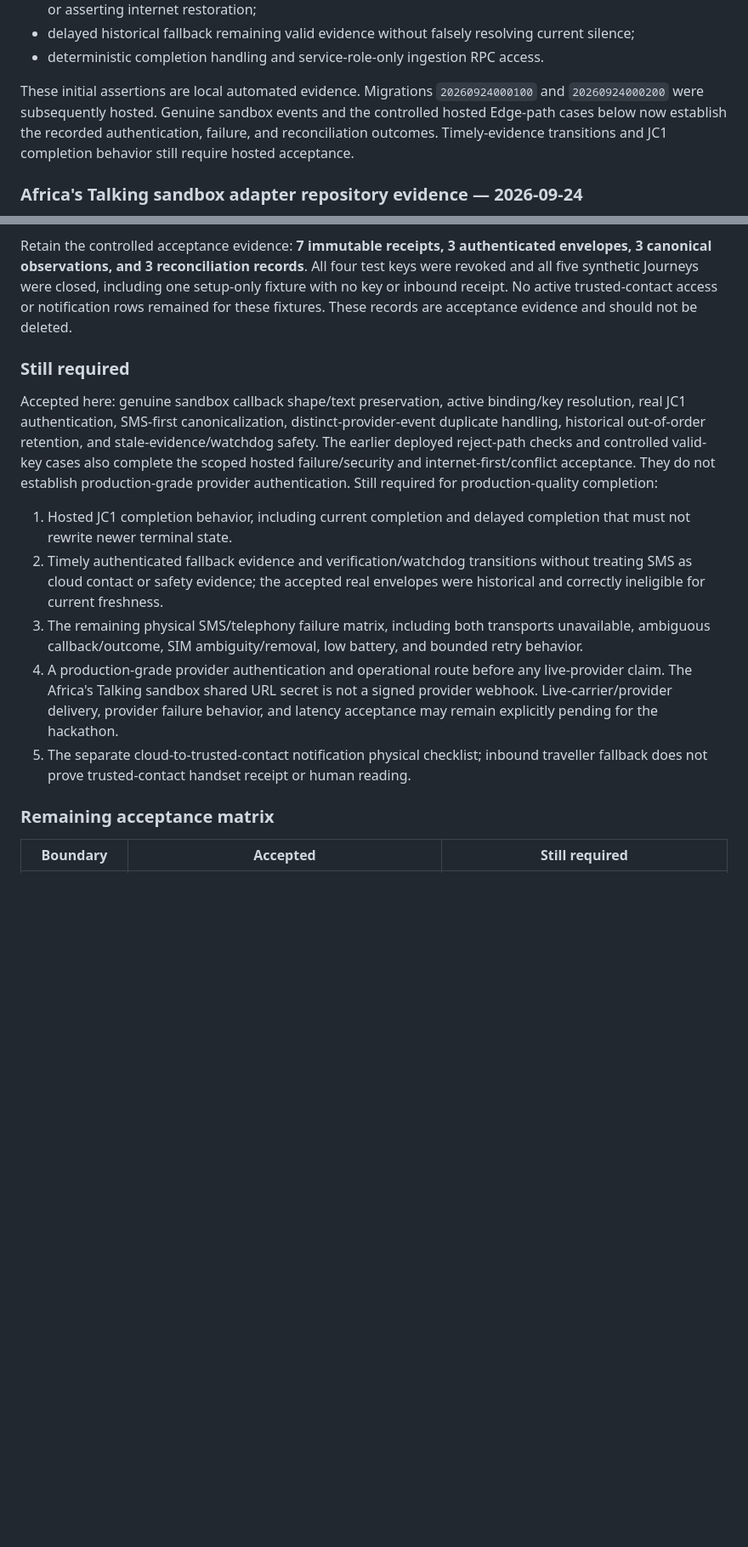
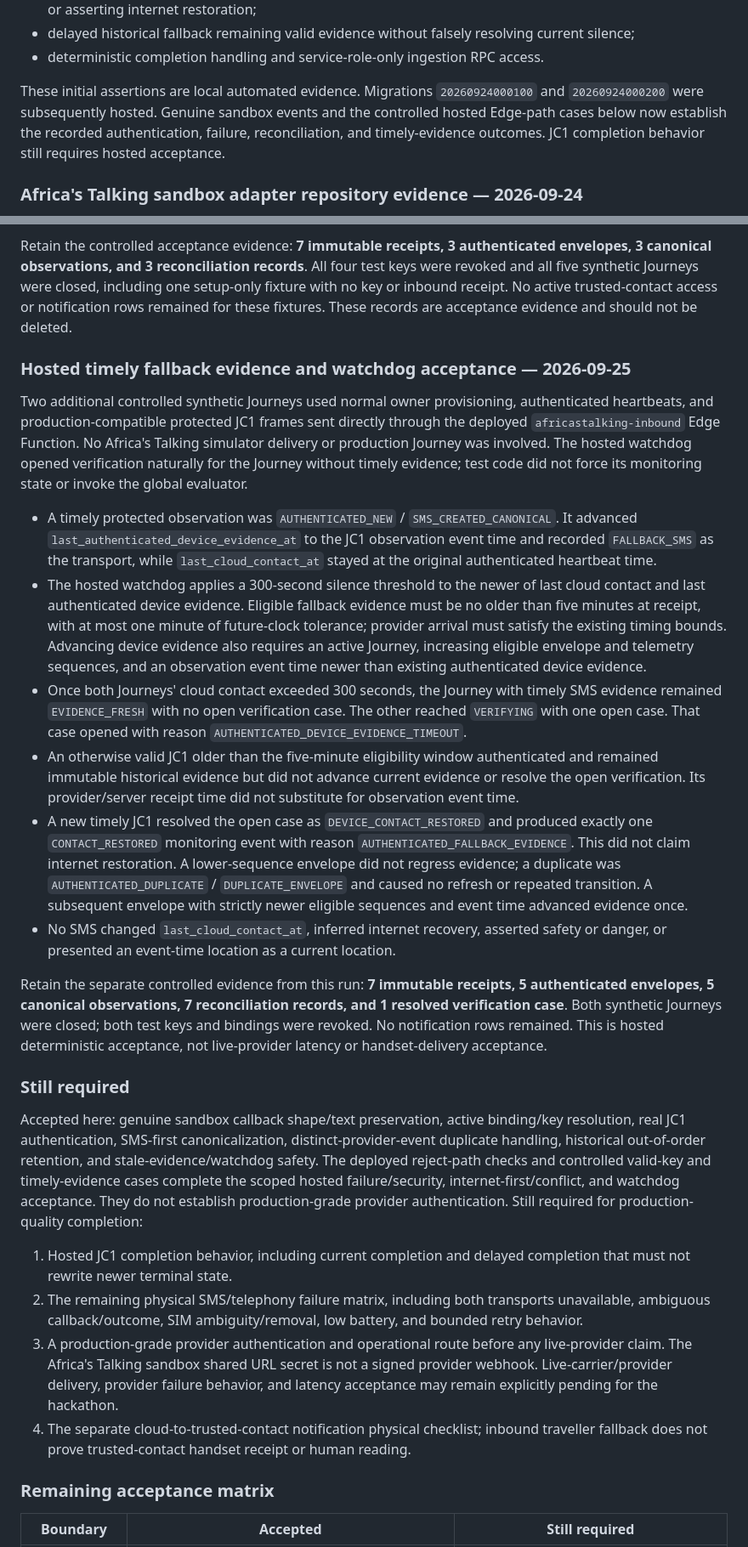
Before and after one commit to Rahmvn/journey-continuity, a Markdown page: docs/MILESTONE_6_ACCEPTANCE.md, 2 parts joined by grey strips. Shown at 85% size. Rendered like a GitHub page; blank space fills up the shorter version.

Commit message:
Record hosted timely fallback evidence acceptance

```diff
--- a/docs/MILESTONE_6_ACCEPTANCE.md
+++ b/docs/MILESTONE_6_ACCEPTANCE.md
@@ -110,7 +110,7 @@ Automated repository validation now establishes:
 - delayed historical fallback remaining valid evidence without falsely resolving current silence;
 - deterministic completion handling and service-role-only ingestion RPC access.
 
-These initial assertions are local automated evidence. Migrations `20260924000100` and `20260924000200` were subsequently hosted. Genuine sandbox events and the controlled hosted Edge-path cases below now establish the recorded authentication, failure, and reconciliation outcomes. Timely-evidence transitions and JC1 completion behavior still require hosted acceptance.
+These initial assertions are local automated evidence. Migrations `20260924000100` and `20260924000200` were subsequently hosted. Genuine sandbox events and the controlled hosted Edge-path cases below now establish the recorded authentication, failure, reconciliation, and timely-evidence outcomes. JC1 completion behavior still requires hosted acceptance.
 
 ### Africa's Talking sandbox adapter repository evidence — 2026-09-24
 
@@ -147,15 +147,27 @@ Preservation/freshness invariants passed across all callbacks: no silent overwri
 
 Retain the controlled acceptance evidence: **7 immutable receipts, 3 authenticated envelopes, 3 canonical observations, and 3 reconciliation records**. All four test keys were revoked and all five synthetic Journeys were closed, including one setup-only fixture with no key or inbound receipt. No active trusted-contact access or notification rows remained for these fixtures. These records are acceptance evidence and should not be deleted.
 
+### Hosted timely fallback evidence and watchdog acceptance — 2026-09-25
+
+Two additional controlled synthetic Journeys used normal owner provisioning, authenticated heartbeats, and production-compatible protected JC1 frames sent directly through the deployed `africastalking-inbound` Edge Function. No Africa's Talking simulator delivery or production Journey was involved. The hosted watchdog opened verification naturally for the Journey without timely evidence; test code did not force its monitoring state or invoke the global evaluator.
+
+- A timely protected observation was `AUTHENTICATED_NEW` / `SMS_CREATED_CANONICAL`. It advanced `last_authenticated_device_evidence_at` to the JC1 observation event time and recorded `FALLBACK_SMS` as the transport, while `last_cloud_contact_at` stayed at the original authenticated heartbeat time.
+- The hosted watchdog applies a 300-second silence threshold to the newer of last cloud contact and last authenticated device evidence. Eligible fallback evidence must be no older than five minutes at receipt, with at most one minute of future-clock tolerance; provider arrival must satisfy the existing timing bounds. Advancing device evidence also requires an active Journey, increasing eligible envelope and telemetry sequences, and an observation event time newer than existing authenticated device evidence.
+- Once both Journeys' cloud contact exceeded 300 seconds, the Journey with timely SMS evidence remained `EVIDENCE_FRESH` with no open verification case. The other reached `VERIFYING` with one open case. That case opened with reason `AUTHENTICATED_DEVICE_EVIDENCE_TIMEOUT`.
+- An otherwise valid JC1 older than the five-minute eligibility window authenticated and remained immutable historical evidence but did not advance current evidence or resolve the open verification. Its provider/server receipt time did not substitute for observation event time.
+- A new timely JC1 resolved the open case as `DEVICE_CONTACT_RESTORED` and produced exactly one `CONTACT_RESTORED` monitoring event with reason `AUTHENTICATED_FALLBACK_EVIDENCE`. This did not claim internet restoration. A lower-sequence envelope did not regress evidence; a duplicate was `AUTHENTICATED_DUPLICATE` / `DUPLICATE_ENVELOPE` and caused no refresh or repeated transition. A subsequent envelope with strictly newer eligible sequences and event time advanced evidence once.
+- No SMS changed `last_cloud_contact_at`, inferred internet recovery, asserted safety or danger, or presented an event-time location as a current location.
+
+Retain the separate controlled evidence from this run: **7 immutable receipts, 5 authenticated envelopes, 5 canonical observations, 7 reconciliation records, and 1 resolved verification case**. Both synthetic Journeys were closed; both test keys and bindings were revoked. No notification rows remained. This is hosted deterministic acceptance, not live-provider latency or handset-delivery acceptance.
+
 ### Still required
 
-Accepted here: genuine sandbox callback shape/text preservation, active binding/key resolution, real JC1 authentication, SMS-first canonicalization, distinct-provider-event duplicate handling, historical out-of-order retention, and stale-evidence/watchdog safety. The earlier deployed reject-path checks and controlled valid-key cases also complete the scoped hosted failure/security and internet-first/conflict acceptance. They do not establish production-grade provider authentication. Still required for production-quality completion:
+Accepted here: genuine sandbox callback shape/text preservation, active binding/key resolution, real JC1 authentication, SMS-first canonicalization, distinct-provider-event duplicate handling, historical out-of-order retention, and stale-evidence/watchdog safety. The deployed reject-path checks and controlled valid-key and timely-evidence cases complete the scoped hosted failure/security, internet-first/conflict, and watchdog acceptance. They do not establish production-grade provider authentication. Still required for production-quality completion:
 
 1. Hosted JC1 completion behavior, including current completion and delayed completion that must not rewrite newer terminal state.
-2. Timely authenticated fallback evidence and verification/watchdog transitions without treating SMS as cloud contact or safety evidence; the accepted real envelopes were historical and correctly ineligible for current freshness.
-3. The remaining physical SMS/telephony failure matrix, including both transports unavailable, ambiguous callback/outcome, SIM ambiguity/removal, low battery, and bounded retry behavior.
-4. A production-grade provider authentication and operational route before any live-provider claim. The Africa's Talking sandbox shared URL secret is not a signed provider webhook. Live-carrier/provider delivery, provider failure behavior, and latency acceptance may remain explicitly pending for the hackathon.
-5. The separate cloud-to-trusted-contact notification physical checklist; inbound traveller fallback does not prove trusted-contact handset receipt or human reading.
+2. The remaining physical SMS/telephony failure matrix, including both transports unavailable, ambiguous callback/outcome, SIM ambiguity/removal, low battery, and bounded retry behavior.
+3. A production-grade provider authentication and operational route before any live-provider claim. The Africa's Talking sandbox shared URL secret is not a signed provider webhook. Live-carrier/provider delivery, provider failure behavior, and latency acceptance may remain explicitly pending for the hackathon.
+4. The separate cloud-to-trusted-contact notification physical checklist; inbound traveller fallback does not prove trusted-contact handset receipt or human reading.
 
 ### Remaining acceptance matrix
 
```
Also changed, not shown: other parts of docs/MILESTONE_6_ACCEPTANCE.md (+1 -1 lines), docs/MILESTONES.md (+4 -2 lines), docs/MILESTONE_6_DEPLOYMENT.md (+3 -1 lines).
